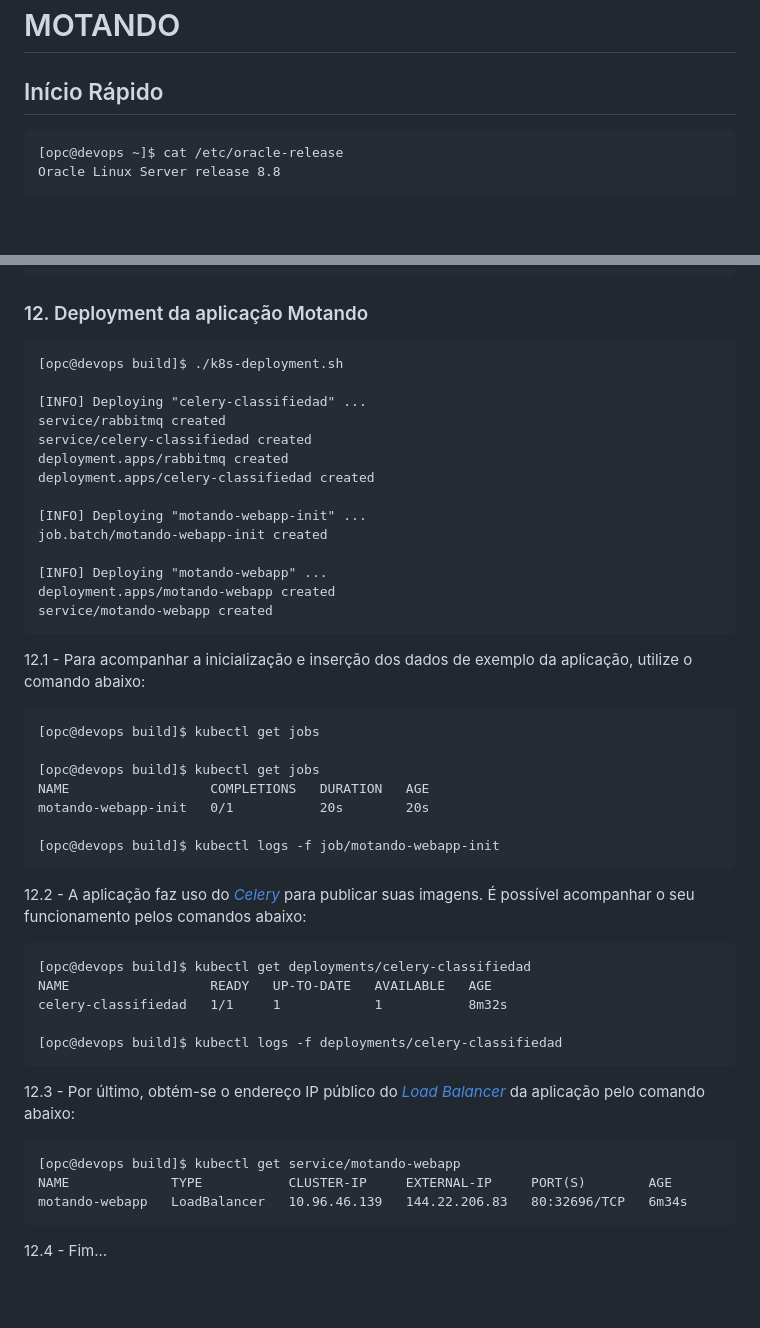
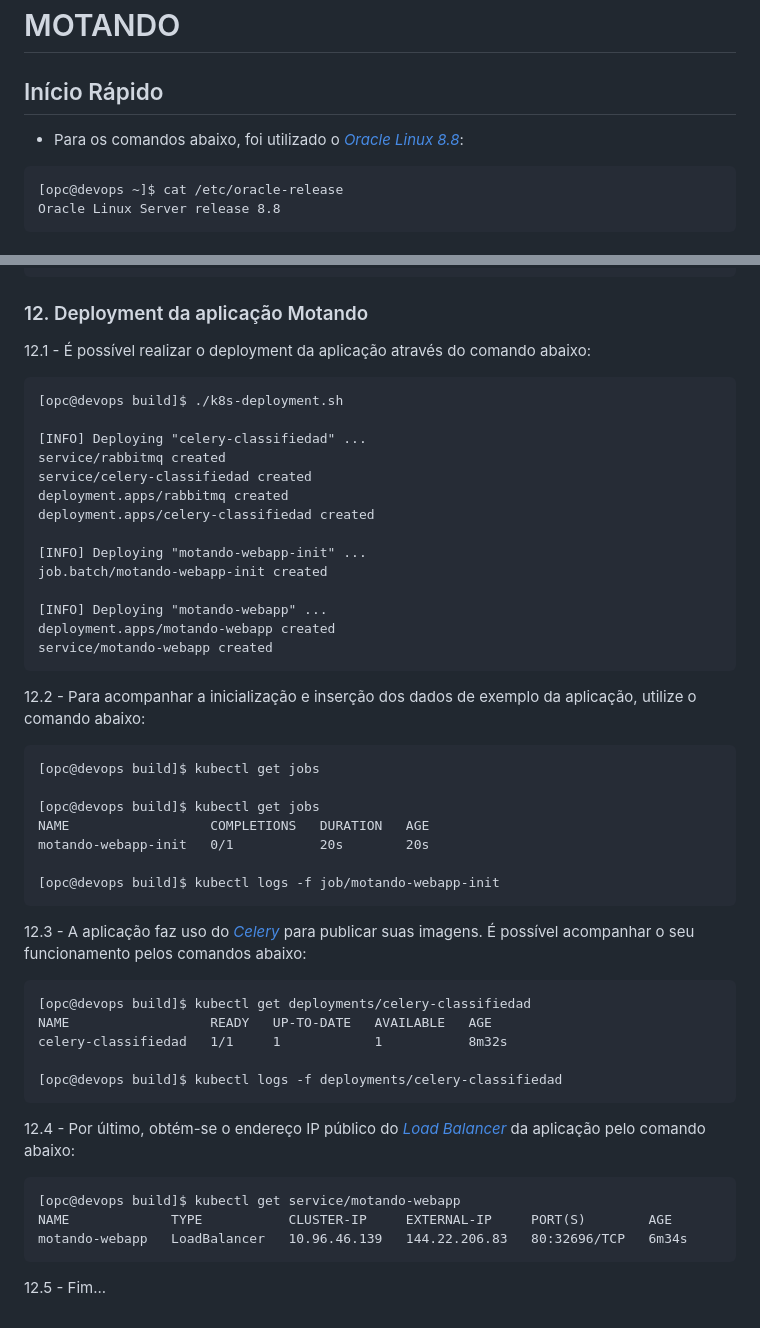
Before and after one commit to daniel-armbrust/oci-motando-proj, a Markdown page: README-pt_br.md, 2 parts joined by grey strips. Drawn GitHub-style; blank space fills up the shorter version.

Commit message:
Programmimg

````diff
--- a/README-pt_br.md
+++ b/README-pt_br.md
@@ -1,6 +1,8 @@
 # MOTANDO
 
 ## Início Rápido
+
+- Para os comandos abaixo, foi utilizado o _[Oracle Linux 8.8](https://yum.oracle.com/oracle-linux-isos.html)_:
 
 ```
 [opc@devops ~]$ cat /etc/oracle-release
@@ -315,6 +317,8 @@ Login Succeeded
 
 ### 12. Deployment da aplicação Motando
 
+12.1 - É possível realizar o deployment da aplicação através do comando abaixo:
+
 ```
 [opc@devops build]$ ./k8s-deployment.sh
 
@@ -332,7 +336,7 @@ deployment.apps/motando-webapp created
 service/motando-webapp created
 ```
 
-12.1 - Para acompanhar a inicialização e inserção dos dados de exemplo da aplicação, utilize o comando abaixo:
+12.2 - Para acompanhar a inicialização e inserção dos dados de exemplo da aplicação, utilize o comando abaixo:
 
 ```
 [opc@devops build]$ kubectl get jobs
@@ -344,7 +348,7 @@ motando-webapp-init   0/1           20s        20s
 [opc@devops build]$ kubectl logs -f job/motando-webapp-init
 ```
 
-12.2 - A aplicação faz uso do _[Celery](https://docs.celeryq.dev/en/stable/index.html)_ para publicar suas imagens. É possível acompanhar o seu funcionamento pelos comandos abaixo:
+12.3 - A aplicação faz uso do _[Celery](https://docs.celeryq.dev/en/stable/index.html)_ para publicar suas imagens. É possível acompanhar o seu funcionamento pelos comandos abaixo:
 
 ```
 [opc@devops build]$ kubectl get deployments/celery-classifiedad
@@ -354,7 +358,7 @@ celery-classifiedad   1/1     1            1           8m32s
 [opc@devops build]$ kubectl logs -f deployments/celery-classifiedad
 ```
 
-12.3 - Por último, obtém-se o endereço IP público do _[Load Balancer](https://docs.oracle.com/en-us/iaas/Content/ContEng/Tasks/contengcreatingloadbalancer.htm)_ da aplicação pelo comando abaixo:
+12.4 - Por último, obtém-se o endereço IP público do _[Load Balancer](https://docs.oracle.com/en-us/iaas/Content/ContEng/Tasks/contengcreatingloadbalancer.htm)_ da aplicação pelo comando abaixo:
 
 ```
 [opc@devops build]$ kubectl get service/motando-webapp
@@ -362,4 +366,4 @@ NAME             TYPE           CLUSTER-IP     EXTERNAL-IP     PORT(S)        AG
 motando-webapp   LoadBalancer   10.96.46.139   144.22.206.83   80:32696/TCP   6m34s
 ```
 
-12.4 - Fim...
+12.5 - Fim...
````
